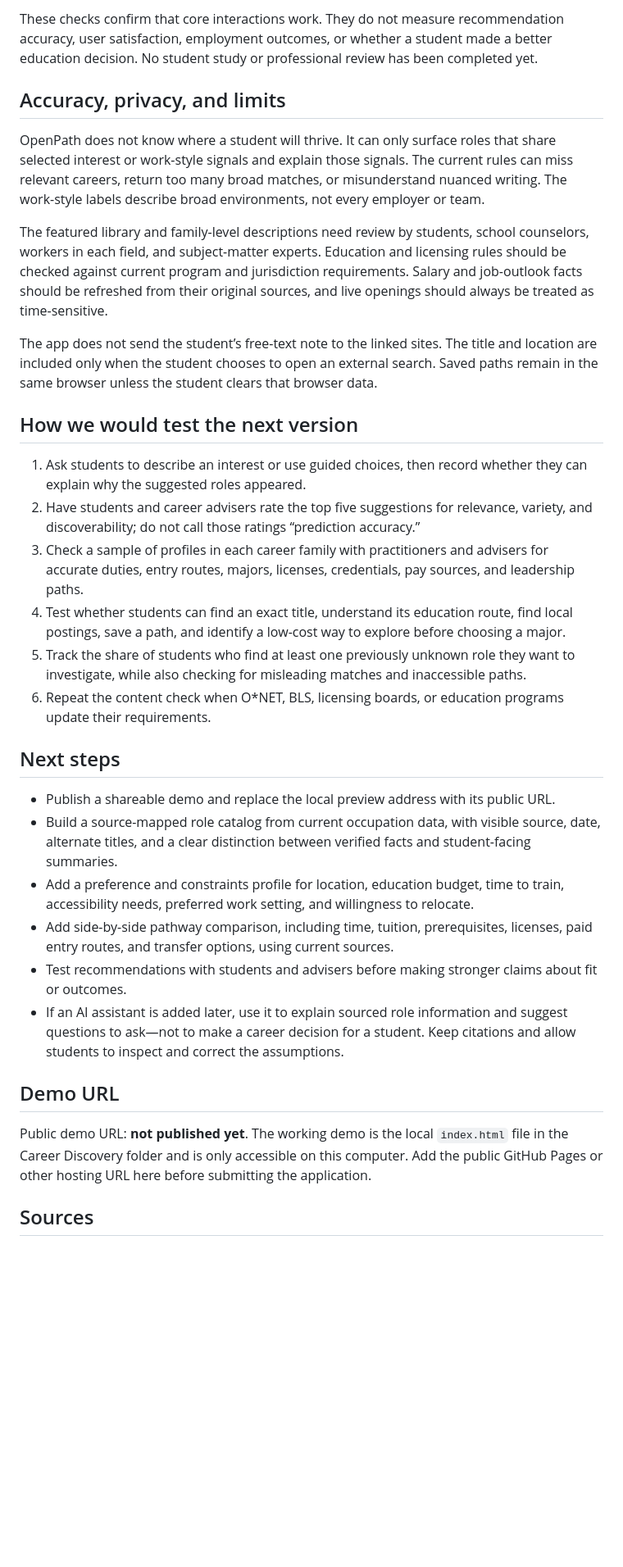
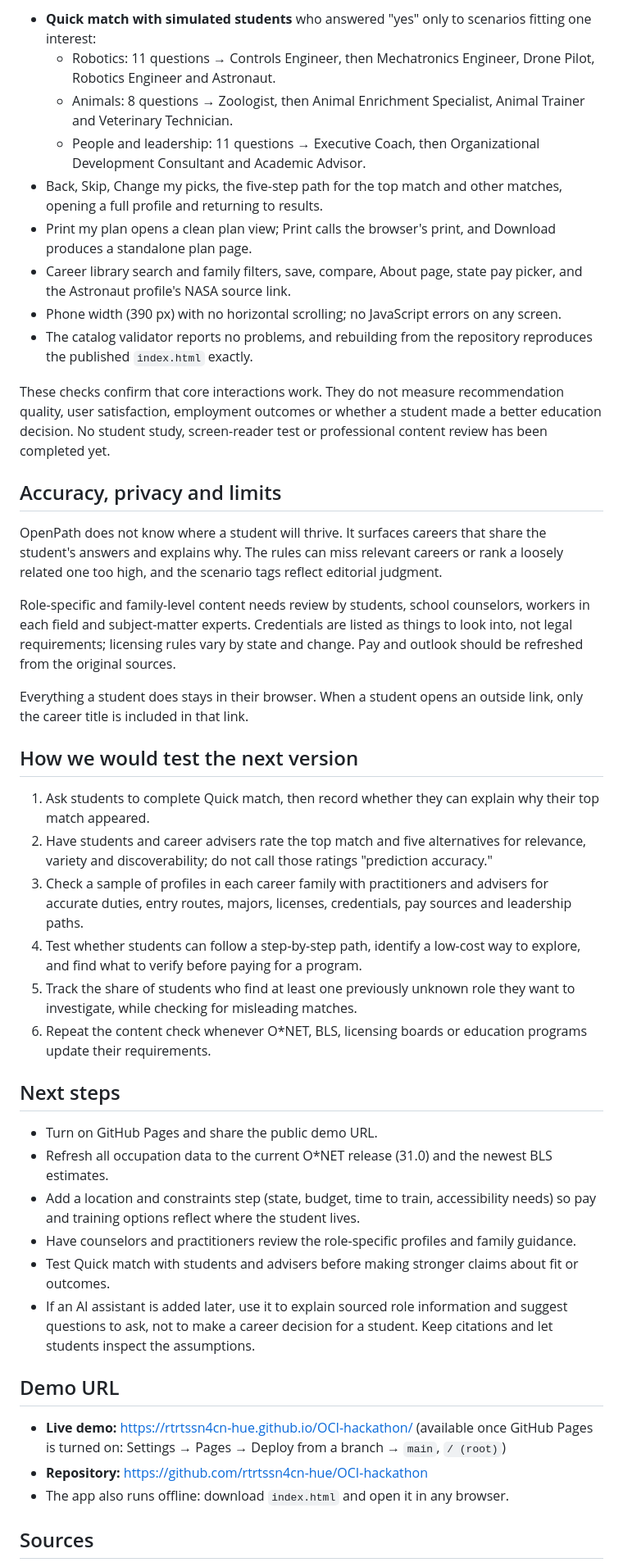
Before and after one commit to ble-fortinet/OCI-Hackathon, a Markdown page: Hackathon Submission.md, the part around one of its changes. Shown at 82% size. GitHub-like rendering; blank space fills up the shorter version.

Commit message:
Update hackathon submission for Quick match and current app
Keep the previous submission in submission-drafts/.

```diff
--- a/Hackathon Submission.md
+++ b/Hackathon Submission.md
@@ -52,35 +69,47 @@ A local functional smoke check exercised the app’s JavaScript and browser-page
 
-These checks confirm that core interactions work. They do not measure recommendation accuracy, user satisfaction, employment outcomes, or whether a student made a better education decision. No student study or professional review has been completed yet.
+- **Quick match with simulated students** who answered "yes" only to scenarios fitting one interest:
+  - Robotics: 11 questions → Controls Engineer, then Mechatronics Engineer, Drone Pilot, Robotics Engineer and Astronaut.
+  - Animals: 8 questions → Zoologist, then Animal Enrichment Specialist, Animal Trainer and Veterinary Technician.
+  - People and leadership: 11 questions → Executive Coach, then Organizational Development Consultant and Academic Advisor.
+- Back, Skip, Change my picks, the five-step path for the top match and other matches, opening a full profile and returning to results.
+- Print my plan opens a clean plan view; Print calls the browser's print, and Download produces a standalone plan page.
+- Career library search and family filters, save, compare, About page, state pay picker, and the Astronaut profile's NASA source link.
+- Phone width (390 px) with no horizontal scrolling; no JavaScript errors on any screen.
+- The catalog validator reports no problems, and rebuilding from the repository reproduces the published `index.html` exactly.
 
-## Accuracy, privacy, and limits
+These checks confirm that core interactions work. They do not measure recommendation quality, user satisfaction, employment outcomes or whether a student made a better education decision. No student study, screen-reader test or professional content review has been completed yet.
 
-OpenPath does not know where a student will thrive. It can only surface roles that share selected interest or work-style signals and explain those signals. The current rules can miss relevant careers, return too many broad matches, or misunderstand nuanced writing. The work-style labels describe broad environments, not every employer or team.
+## Accuracy, privacy and limits
 
-The featured library and family-level descriptions need review by students, school counselors, workers in each field, and subject-matter experts. Education and licensing rules should be checked against current program and jurisdiction requirements. Salary and job-outlook facts should be refreshed from their original sources, and live openings should always be treated as time-sensitive.
+OpenPath does not know where a student will thrive. It surfaces careers that share the student's answers and explains why. The rules can miss relevant careers or rank a loosely related one too high, and the scenario tags reflect editorial judgment.
 
-The app does not send the student’s free-text note to the linked sites. The title and location are included only when the student chooses to open an external search. Saved paths remain in the same browser unless the student clears that browser data.
+Role-specific and family-level content needs review by students, school counselors, workers in each field and subject-matter experts. Credentials are listed as things to look into, not legal requirements; licensing rules vary by state and change. Pay and outlook should be refreshed from the original sources.
+
+Everything a student does stays in their browser. When a student opens an outside link, only the career title is included in that link.
 
 ## How we would test the next version
 
-1. Ask students to describe an interest or use guided choices, then record whether they can explain why the suggested roles appeared.
-2. Have students and career advisers rate the top five suggestions for relevance, variety, and discoverability; do not call those ratings “prediction accuracy.”
-3. Check a sample of profiles in each career family with practitioners and advisers for accurate duties, entry routes, majors, licenses, credentials, pay sources, and leadership paths.
-4. Test whether students can find an exact title, understand its education route, find local postings, save a path, and identify a low-cost way to explore before choosing a major.
-5. Track the share of students who find at least one previously unknown role they want to investigate, while also checking for misleading matches and inaccessible paths.
-6. Repeat the content check when O*NET, BLS, licensing boards, or education programs update their requirements.
+1. Ask students to complete Quick match, then record whether they can explain why their top match appeared.
+2. Have students and career advisers rate the top match and five alternatives for relevance, variety and discoverability; do not call those ratings "prediction accuracy."
+3. Check a sample of profiles in each career family with practitioners and advisers for accurate duties, entry routes, majors, licenses, credentials, pay sources and leadership paths.
+4. Test whether students can follow a step-by-step path, identify a low-cost way to explore, and find what to verify before paying for a program.
+5. Track the share of students who find at least one previously unknown role they want to investigate, while checking for misleading matches.
+6. Repeat the content check whenever O*NET, BLS, licensing boards or education programs update their requirements.
 
 ## Next steps
 
-- Publish a shareable demo and replace the local preview address with its public URL.
-- Build a source-mapped role catalog from current occupation data, with visible source, date, alternate titles, and a clear distinction between verified facts and student-facing summaries.
-- Add a preference and constraints profile for location, education budget, time to train, accessibility needs, preferred work setting, and willingness to relocate.
-- Add side-by-side pathway comparison, including time, tuition, prerequisites, licenses, paid entry routes, and transfer options, using current sources.
-- Test recommendations with students and advisers before making stronger claims about fit or outcomes.
-- If an AI assistant is added later, use it to explain sourced role information and suggest questions to ask—not to make a career decision for a student. Keep citations and allow students to inspect and correct the assumptions.
+- Turn on GitHub Pages and share the public demo URL.
+- Refresh all occupation data to the current O*NET release (31.0) and the newest BLS estimates.
+- Add a location and constraints step (state, budget, time to train, accessibility needs) so pay and training options reflect where the student lives.
+- Have counselors and practitioners review the role-specific profiles and family guidance.
+- Test Quick match with students and advisers before making stronger claims about fit or outcomes.
+- If an AI assistant is added later, use it to explain sourced role information and suggest questions to ask, not to make a career decision for a student. Keep citations and let students inspect the assumptions.
 
 ## Demo URL
 
-Public demo URL: **not published yet**. The working demo is the local `index.html` file in the Career Discovery folder and is only accessible on this computer. Add the public GitHub Pages or other hosting URL here before submitting the application.
+- **Live demo:** https://rtrtssn4cn-hue.github.io/OCI-hackathon/ (available once GitHub Pages is turned on: Settings → Pages → Deploy from a branch → `main`, `/ (root)`)
+- **Repository:** https://github.com/rtrtssn4cn-hue/OCI-hackathon
+- The app also runs offline: download `index.html` and open it in any browser.
 
 ## Sources
 
```
Also changed, not shown: other parts of Hackathon Submission.md (+44 -21 lines), submission-drafts/Hackathon Submission - prototype.md (added, +94 -0 lines).
